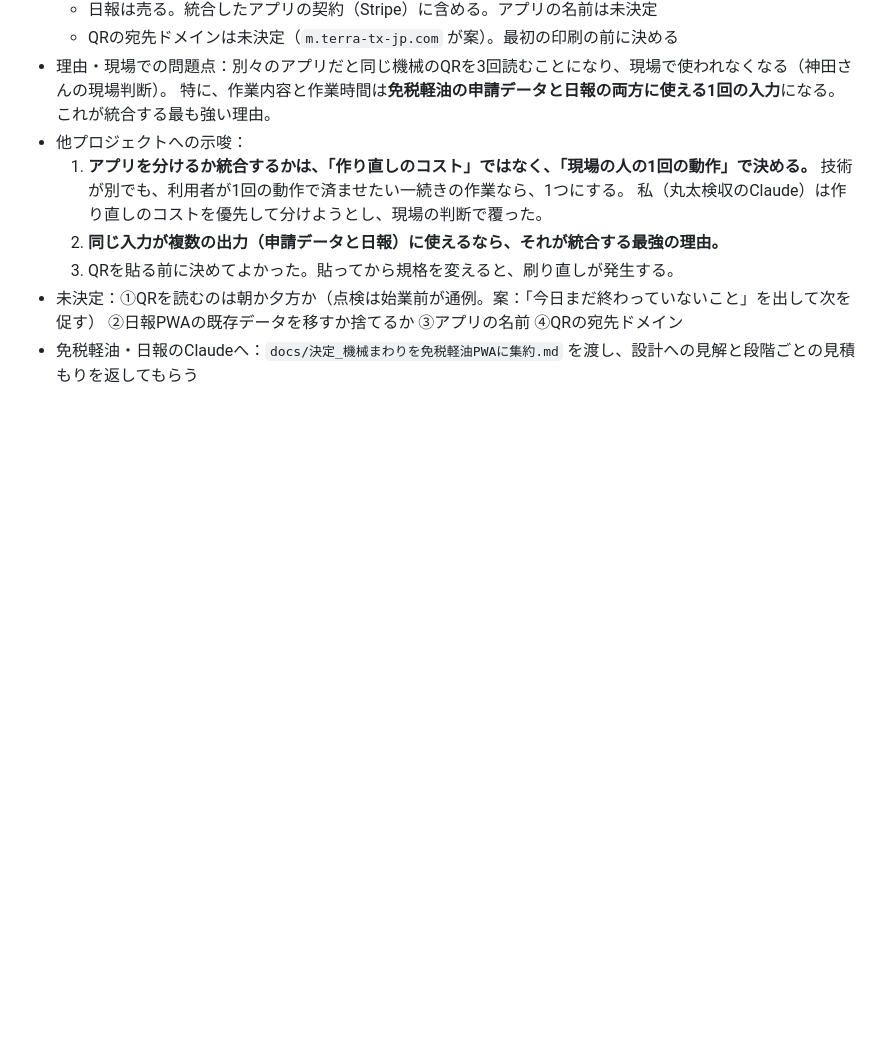
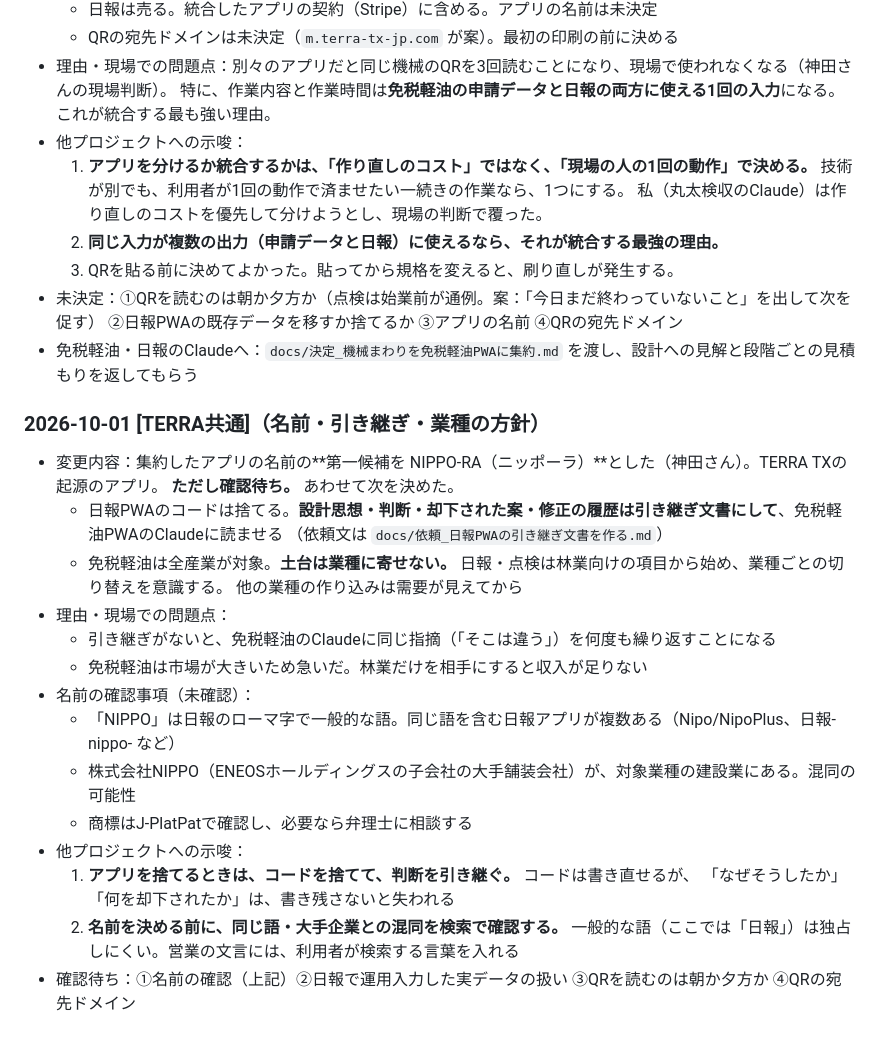
Before and after one commit to kfrsj149-ai/terra-kennsyuu-app, a Markdown page: STATUS_LOCAL.md, the part around the change. Drawn GitHub-style; blank space fills up the shorter version.

```diff
--- a/STATUS_LOCAL.md
+++ b/STATUS_LOCAL.md
@@ -478,3 +478,24 @@
 - 未決定：①QRを読むのは朝か夕方か（点検は始業前が通例。案：「今日まだ終わっていないこと」を出して次を促す）
   ②日報PWAの既存データを移すか捨てるか ③アプリの名前 ④QRの宛先ドメイン
 - 免税軽油・日報のClaudeへ：`docs/決定_機械まわりを免税軽油PWAに集約.md` を渡し、設計への見解と段階ごとの見積もりを返してもらう
+
+### 2026-10-01 [TERRA共通]（名前・引き継ぎ・業種の方針）
+- 変更内容：集約したアプリの名前の**第一候補を NIPPO-RA（ニッポーラ）**とした（神田さん）。TERRA TXの起源のアプリ。
+  **ただし確認待ち。** あわせて次を決めた。
+  - 日報PWAのコードは捨てる。**設計思想・判断・却下された案・修正の履歴は引き継ぎ文書にして**、免税軽油PWAのClaudeに読ませる
+    （依頼文は `docs/依頼_日報PWAの引き継ぎ文書を作る.md`）
+  - 免税軽油は全産業が対象。**土台は業種に寄せない。** 日報・点検は林業向けの項目から始め、業種ごとの切り替えを意識する。
+    他の業種の作り込みは需要が見えてから
+- 理由・現場での問題点：
+  - 引き継ぎがないと、免税軽油のClaudeに同じ指摘（「そこは違う」）を何度も繰り返すことになる
+  - 免税軽油は市場が大きいため急いだ。林業だけを相手にすると収入が足りない
+- 名前の確認事項（未確認）：
+  - 「NIPPO」は日報のローマ字で一般的な語。同じ語を含む日報アプリが複数ある（Nipo/NipoPlus、日報-nippo- など）
+  - 株式会社NIPPO（ENEOSホールディングスの子会社の大手舗装会社）が、対象業種の建設業にある。混同の可能性
+  - 商標はJ-PlatPatで確認し、必要なら弁理士に相談する
+- 他プロジェクトへの示唆：
+  1. **アプリを捨てるときは、コードを捨てて、判断を引き継ぐ。** コードは書き直せるが、
+     「なぜそうしたか」「何を却下されたか」は、書き残さないと失われる
+  2. **名前を決める前に、同じ語・大手企業との混同を検索で確認する。**
+     一般的な語（ここでは「日報」）は独占しにくい。営業の文言には、利用者が検索する言葉を入れる
+- 確認待ち：①名前の確認（上記）②日報で運用入力した実データの扱い ③QRを読むのは朝か夕方か ④QRの宛先ドメイン
```
Also changed, not shown: docs/依頼_日報PWAの引き継ぎ文書を作る.md (added, +44 -0 lines), docs/決定_機械まわりを免税軽油PWAに集約.md (+31 -2 lines).
